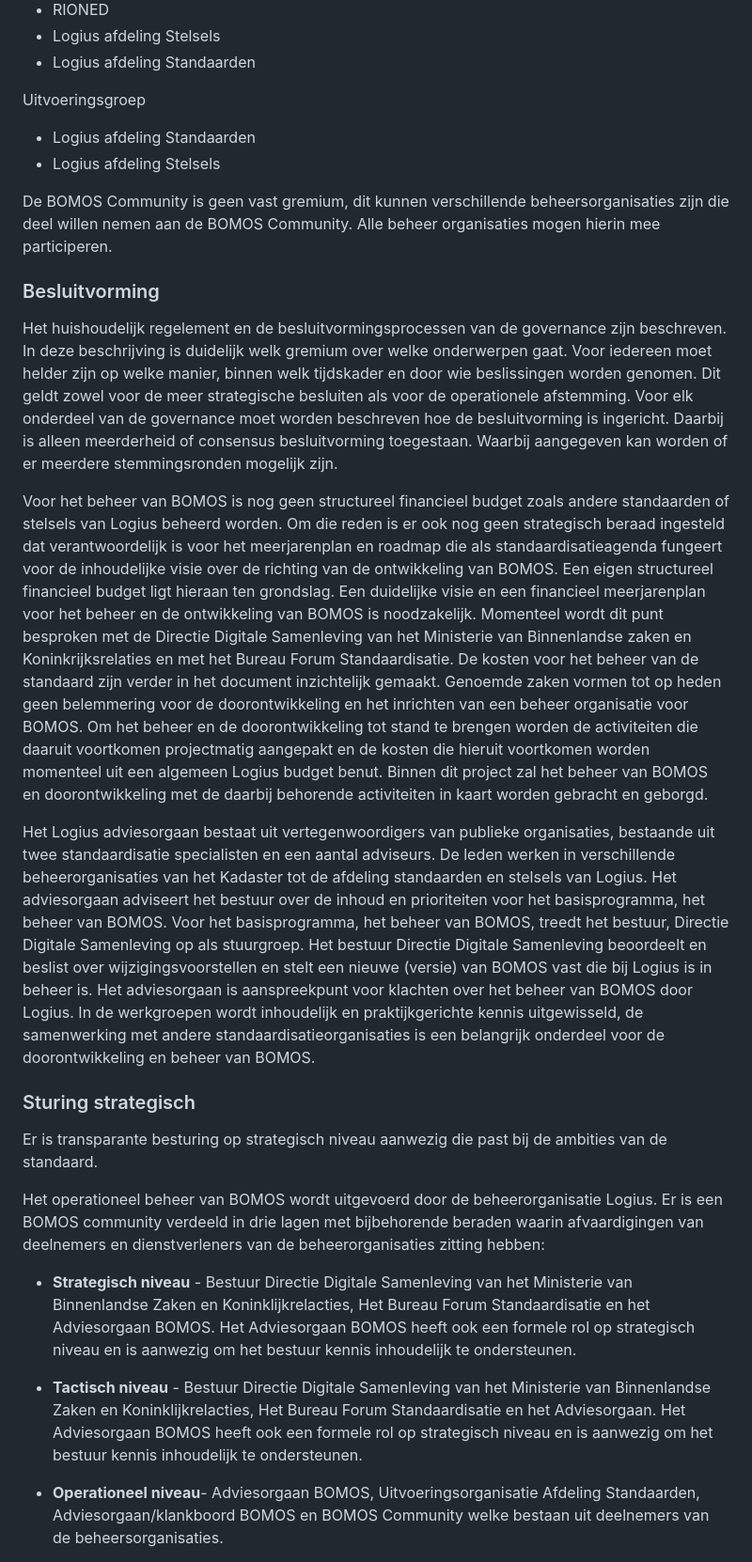
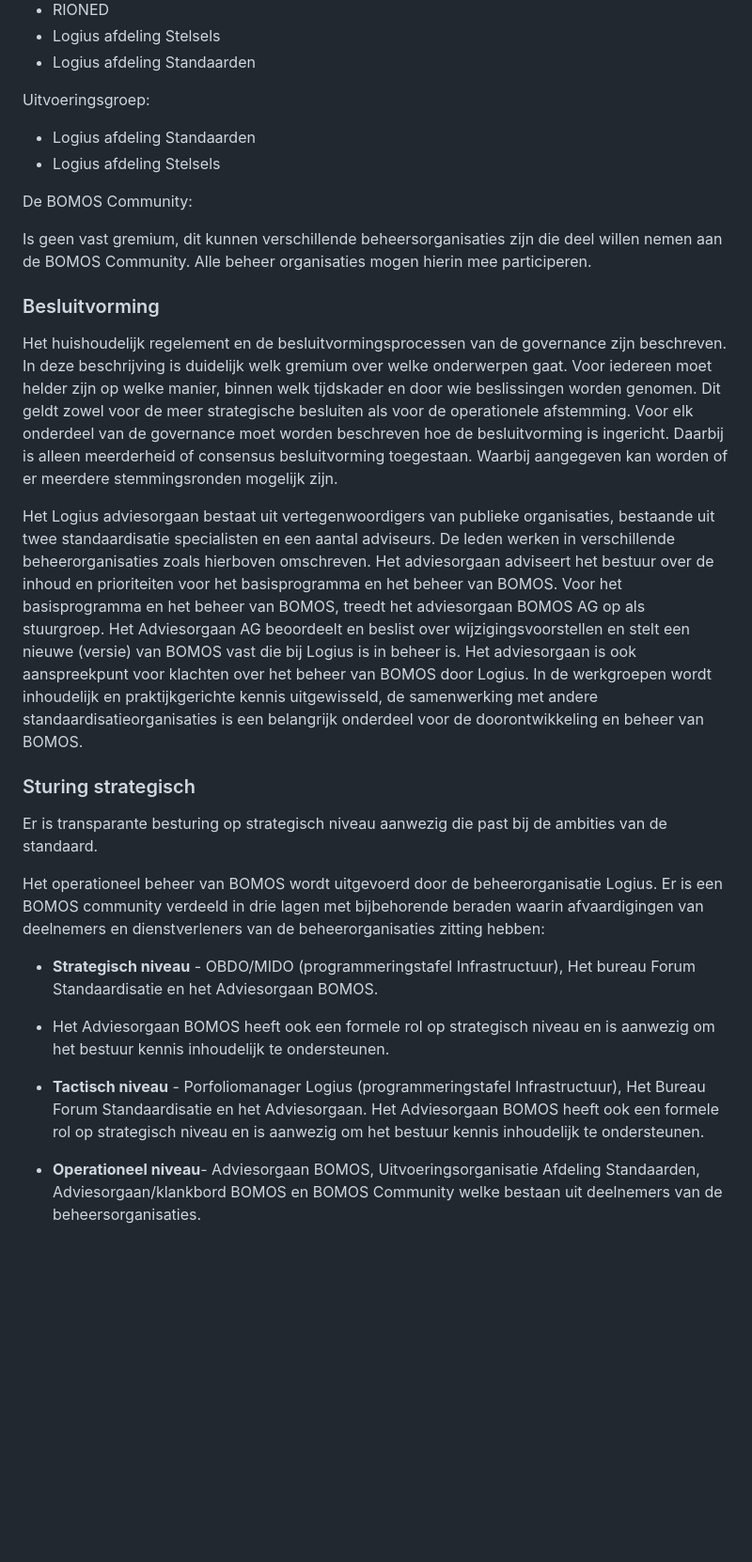
Before and after one commit to Logius-standaarden/BOMOS-Beheermodel, a Markdown page: ch02_Strategie.md, the part around one of its changes. Shown at 94% size. Drawn GitHub-style; blank space fills up the shorter version.

```diff
--- a/ch02_Strategie.md
+++ b/ch02_Strategie.md
@@ -124,12 +117,14 @@ Deelnemers Adviesorgaan/klankboordgroep:
 -   Logius afdeling Stelsels
 -   Logius afdeling Standaarden
 
-Uitvoeringsgroep
+Uitvoeringsgroep:
 
 -   Logius afdeling Standaarden
 -   Logius afdeling Stelsels
 
-De BOMOS Community is geen vast gremium, dit kunnen verschillende
+De BOMOS Community:
+
+Is geen vast gremium, dit kunnen verschillende
 beheersorganisaties zijn die deel willen nemen aan de BOMOS Community.
 Alle beheer organisaties mogen hierin mee participeren.
 
@@ -145,43 +140,17 @@ hoe de besluitvorming is ingericht. Daarbij is alleen meerderheid of
 consensus besluitvorming toegestaan. Waarbij aangegeven kan worden of er
 meerdere stemmingsronden mogelijk zijn.
 
-Voor het beheer van BOMOS is nog geen structureel financieel budget zoals andere
-standaarden of stelsels van Logius beheerd worden. Om die reden is er
-ook nog geen strategisch beraad ingesteld dat verantwoordelijk is voor
-het meerjarenplan en roadmap die als standaardisatieagenda fungeert voor
-de inhoudelijke visie over de richting van de ontwikkeling van BOMOS.
-Een eigen structureel financieel budget ligt hieraan ten grondslag. Een duidelijke visie en
-een financieel meerjarenplan voor het beheer en de ontwikkeling van
-BOMOS is noodzakelijk. Momenteel wordt dit punt besproken met de
-Directie Digitale Samenleving van het Ministerie van Binnenlandse zaken
-en Koninkrijksrelaties en met het Bureau Forum Standaardisatie. De
-kosten voor het beheer van de standaard zijn verder in het document
-inzichtelijk gemaakt. Genoemde zaken vormen tot op heden geen
-belemmering voor de doorontwikkeling en het inrichten van een beheer
-organisatie voor BOMOS. Om het beheer en de doorontwikkeling tot stand
-te brengen worden de activiteiten die daaruit voortkomen projectmatig
-aangepakt en de kosten die hieruit voortkomen worden momenteel uit een
-algemeen Logius budget benut. Binnen dit project zal het beheer van
-BOMOS en doorontwikkeling met de daarbij behorende activiteiten in kaart
-worden gebracht en geborgd.
-
 Het Logius adviesorgaan bestaat uit vertegenwoordigers van publieke
 organisaties, bestaande uit twee standaardisatie specialisten en een
 aantal adviseurs. De leden werken in verschillende beheerorganisaties
-van het Kadaster tot de afdeling standaarden en stelsels van Logius. Het
-adviesorgaan adviseert het bestuur over de inhoud en prioriteiten voor
-het basisprogramma, het beheer van BOMOS. Voor het basisprogramma, het
-beheer van BOMOS, treedt het bestuur, Directie Digitale Samenleving op
-als stuurgroep. Het bestuur Directie Digitale Samenleving beoordeelt en
-beslist over wijzigingsvoorstellen en stelt een nieuwe (versie) van
-BOMOS vast die bij Logius is in beheer is. Het adviesorgaan is
-aanspreekpunt voor klachten over het beheer van BOMOS door Logius. In de
-werkgroepen wordt inhoudelijk en praktijkgerichte kennis uitgewisseld,
-de samenwerking met andere standaardisatieorganisaties is een belangrijk
-onderdeel voor de doorontwikkeling en beheer van BOMOS.
+zoals hierboven omschreven. Het adviesorgaan adviseert het bestuur over de inhoud en prioriteiten voor
+het basisprogramma en het beheer van BOMOS. Voor het basisprogramma en het beheer van BOMOS, treedt het adviesorgaan BOMOS AG op
+als stuurgroep. Het Adviesorgaan AG beoordeelt en beslist over wijzigingsvoorstellen en stelt een nieuwe (versie) van
+BOMOS vast die bij Logius is in beheer is. Het adviesorgaan is ook
+aanspreekpunt voor klachten over het beheer van BOMOS door Logius. In de werkgroepen wordt inhoudelijk en praktijkgerichte kennis uitgewisseld,
+de samenwerking met andere standaardisatieorganisaties is een belangrijk onderdeel voor de doorontwikkeling en beheer van BOMOS.
 
 ### Sturing strategisch
-
 Er is transparante besturing op strategisch niveau aanwezig die past bij
 de ambities van de standaard.
 
@@ -190,19 +159,16 @@ beheerorganisatie Logius. Er is een BOMOS community verdeeld in drie
 lagen met bijbehorende beraden waarin afvaardigingen van deelnemers en
 dienstverleners van de beheerorganisaties zitting hebben:
 
--   **Strategisch niveau** - Bestuur Directie Digitale Samenleving van
-    het Ministerie van Binnenlandse Zaken en Koninklijkrelacties, Het
-    Bureau Forum Standaardisatie en het Adviesorgaan BOMOS. Het
-    Adviesorgaan BOMOS heeft ook een formele rol op strategisch niveau
+-   **Strategisch niveau** - OBDO/MIDO (programmeringstafel Infrastructuur),  Het bureau Forum Standaardisatie en het Adviesorgaan BOMOS.
+-   Het Adviesorgaan BOMOS heeft ook een formele rol op strategisch niveau
     en is aanwezig om het bestuur kennis inhoudelijk te ondersteunen.
 
--   **Tactisch niveau** - Bestuur Directie Digitale Samenleving van het
-    Ministerie van Binnenlandse Zaken en Koninklijkrelacties, Het Bureau
+-   **Tactisch niveau** - Porfoliomanager Logius (programmeringstafel Infrastructuur), Het Bureau
     Forum Standaardisatie en het Adviesorgaan. Het Adviesorgaan BOMOS
     heeft ook een formele rol op strategisch niveau en is aanwezig om
     het bestuur kennis inhoudelijk te ondersteunen.
 
 -   **Operationeel niveau**- Adviesorgaan BOMOS, Uitvoeringsorganisatie
-    Afdeling Standaarden, Adviesorgaan/klankboord BOMOS en BOMOS
+    Afdeling Standaarden, Adviesorgaan/klankbord BOMOS en BOMOS
     Community welke bestaan uit deelnemers van de beheersorganisaties.
 
```
Also changed, not shown: other parts of ch02_Strategie.md (+26 -44 lines).
